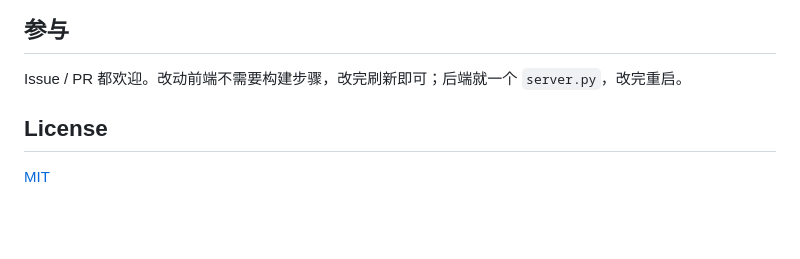
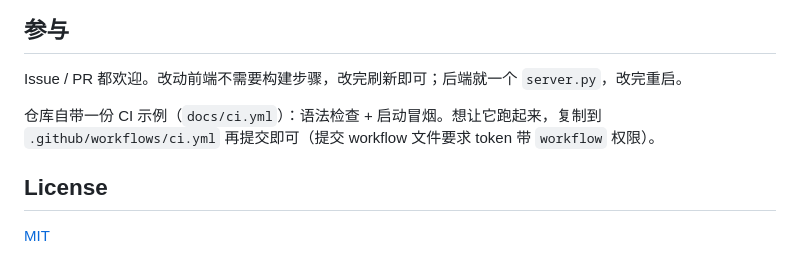
Before and after one commit to whs2007/cloud-desk, a Markdown page: README.md, the part around the change. Rendered like a GitHub page; blank space fills up the shorter version.

Commit message:
docs: README 说明如何启用 CI 示例

```diff
--- a/README.md
+++ b/README.md
@@ -187,6 +187,8 @@ WorkBuddy 给的是一台沙箱容器，不是一个可调用的配置服务，
 
 Issue / PR 都欢迎。改动前端不需要构建步骤，改完刷新即可；后端就一个 `server.py`，改完重启。
 
+仓库自带一份 CI 示例（`docs/ci.yml`）：语法检查 + 启动冒烟。想让它跑起来，复制到 `.github/workflows/ci.yml` 再提交即可（提交 workflow 文件要求 token 带 `workflow` 权限）。
+
 ## License
 
 [MIT](LICENSE)
```
